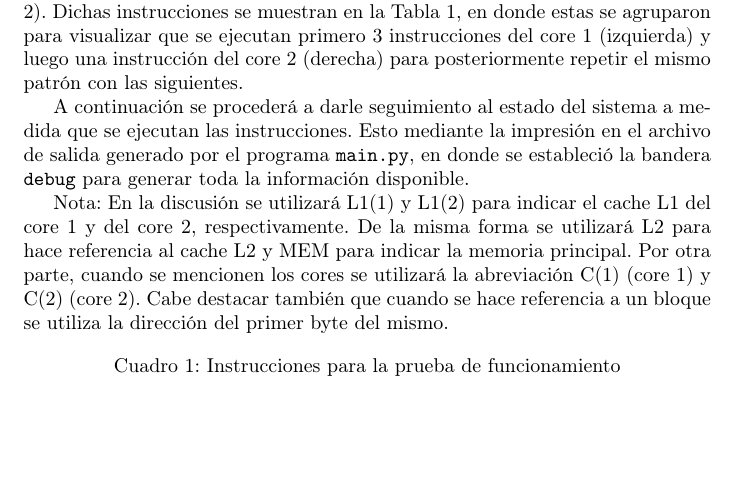
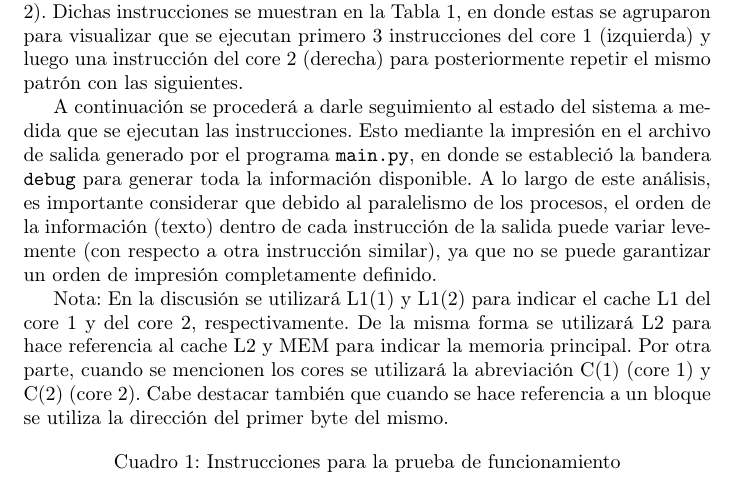
Before and after one commit to degv364/estructuras_2, a LaTeX problem sheet (tarea1/doc/reporte.tex): part of page 7 of 30, cut so that both start at the same text, the shorter picture padded with empty space. Compiled offline with pdfLaTeX.

```diff
--- a/tarea1/doc/reporte.tex
+++ b/tarea1/doc/reporte.tex
@@ -270,7 +270,10 @@
 A continuación se procederá a darle seguimiento al estado del sistema a medida que se ejecutan las
 instrucciones. Esto mediante la impresión en el archivo de salida generado por el programa
 \texttt{main.py}, en donde se estableció la bandera \texttt{debug} para generar toda la información
-disponible.
+disponible. A lo largo de este análisis, es importante considerar que debido al paralelismo de los
+procesos, el orden de la información (texto) dentro de cada instrucción de la salida puede variar
+levemente (con respecto a otra instrucción similar), ya que no se puede garantizar un orden de
+impresión completamente definido.
 
 Nota: En la discusión se utilizará L1(1) y L1(2) para indicar el cache L1 del core 1 y del core 2,
 respectivamente. De la misma forma se utilizará L2 para hace referencia al cache L2 y MEM para
```
Also changed, not shown: tarea2/src/makefile.
